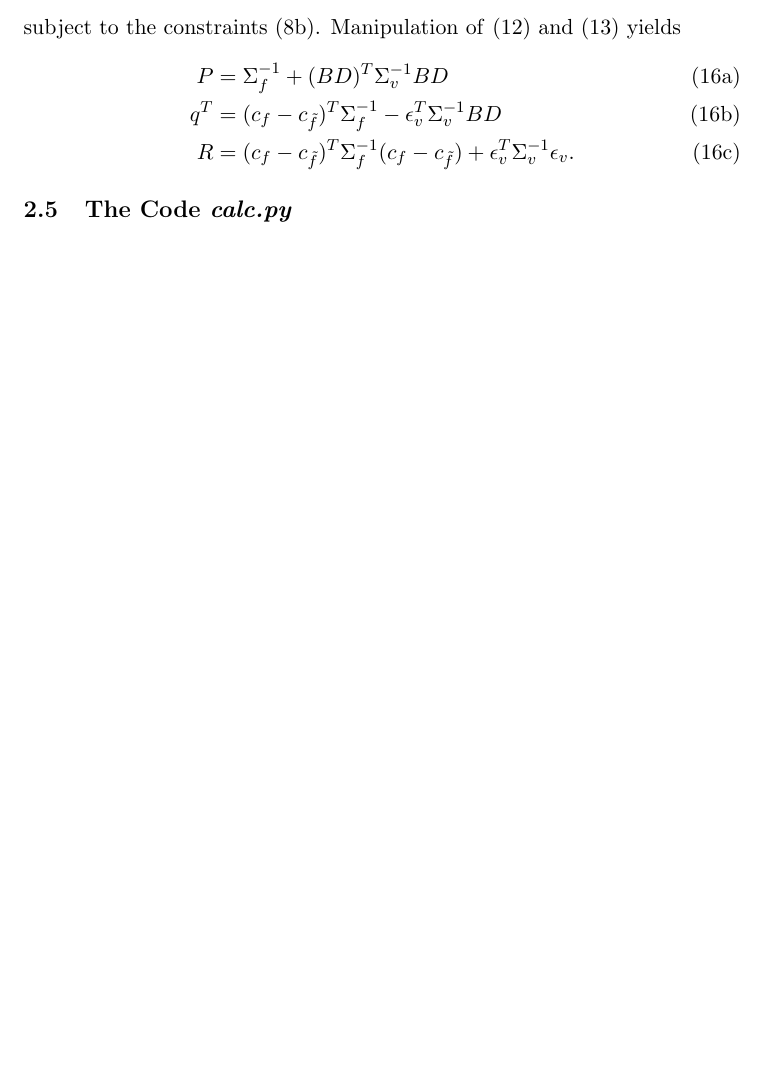
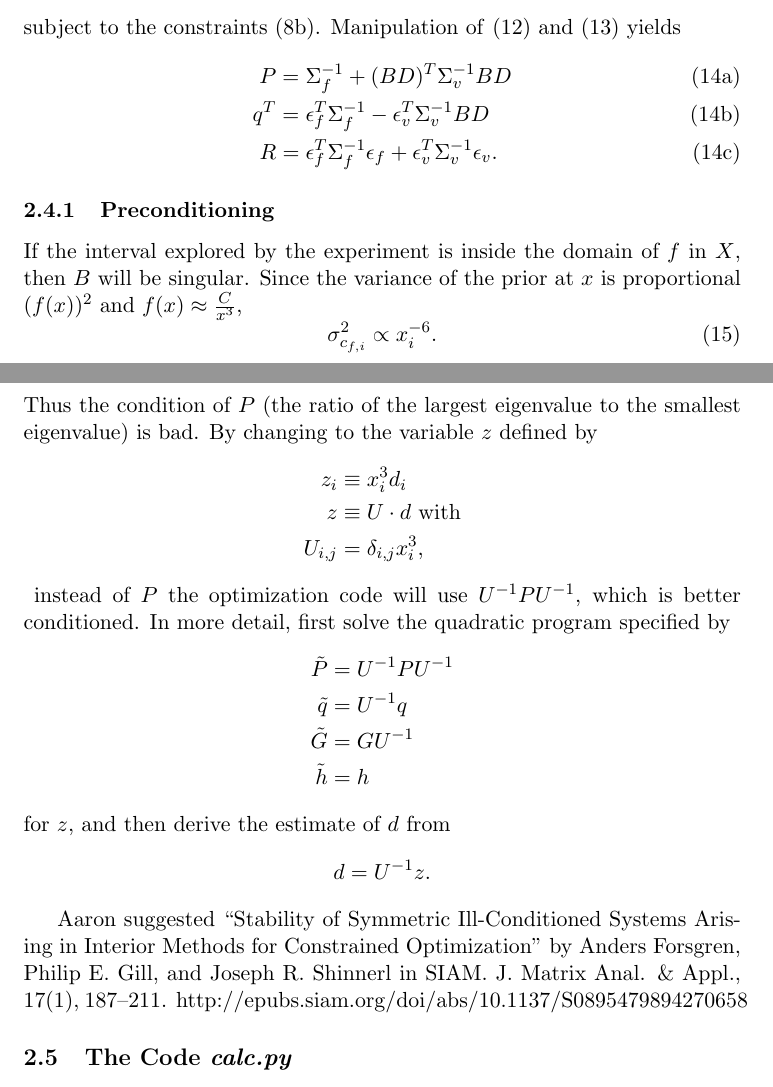
Before and after one commit to fraserphysics/metfie, a LaTeX paper (like_gun/notes.tex): part of page 7 of 16 before the commit and two parts of pages 7 and 8 of 17 after it, the two joined at a grey line, cut so that both start at the same text, the shorter picture padded with empty space. Compiled offline with pdfLaTeX.

Commit message:
Trouble with preconditioning

```diff
--- a/like_gun/notes.tex
+++ b/like_gun/notes.tex
@@ -304,25 +304,63 @@ Given $f$ (in terms of $\cf$) and the functions $\Vt$, $\DVDf$, etc.\
 that depend on it, an optimization step consists of ignoring the
 \emph{higher order terms} (HOT) in $\Vt_{f+\delta}$ and solving for
 the vector $d$ that maximizes
-\begin{align}
-  \label{eq:L}
+\begin{align*}
   \Lbb(\cf,d) &= L_c(\cf + d) + L_v(\Vt_{f+\delta}(\texp)) \\
   & \equiv -\frac{1}{2} d^T P d - q^T d -
     \frac{1}{2} R
-\end{align}
+\end{align*}
 subject to the constraints \eqref{eq:dhatb}.  Manipulation of
 \eqref{eq:L_c} and \eqref{eq:L_v} yields
 \label{eq:PqR}
 \begin{subequations}
   \begin{align}
     P &= \Sigma_f^{-1} + (BD)^T \Sigma_v^{-1} BD \\
-    q^T &= (\cf - c_{\tilde f})^T \Sigma_f^{-1} - \epv^T
+    q^T &= \epf^T \Sigma_f^{-1} - \epv^T
           \Sigma_v^{-1} BD  \\
     \label{eq:R}
-    R &= (\cf - c_{\tilde f})^T \Sigma_f^{-1} (\cf - c_{\tilde f}) +
-        \epv^T \Sigma_v^{-1} \epv.
+    R &= \epf^T \Sigma_f^{-1} \epf + \epv^T \Sigma_v^{-1} \epv.
   \end{align}
 \end{subequations}
+\subsubsection{Preconditioning}
+\label{sec:preconditioning}
+
+If the interval explored by the experiment is inside the domain of $f$
+in $X$, then $B$ will be singular.  Since the variance of the prior at
+$x$ is proportional $(f(x))^2$ and $f(x) \approx \frac{C}{x^3}$,
+\begin{equation}
+  \label{eq:var_f}
+  \sigma^2_{c_{f,i}} \propto x_i^{-6}.
+\end{equation}
+Thus the condition of $P$ (the ratio of the largest eigenvalue to the
+smallest eigenvalue) is bad.  By changing to the variable $z$ defined
+by
+\begin{align*}
+  z_i &\equiv x_i^3 d_i \\
+  z &\equiv U \cdot d \text{ with} \\
+  U_{i,j} &= \delta_{i,j} x_i^3,
+\end{align*}
+\newcommand{\UI}{U^{-1}}
+instead of $P$ the optimization code will use $\UI P \UI$, which
+is better conditioned.  In more detail, first solve the quadratic
+program specified by
+\begin{align*}
+  \tilde P &= \UI P \UI \\
+  \tilde q &= \UI q \\
+  \tilde G &= G \UI \\
+  \tilde h &= h
+\end{align*}
+for $z$, and then derive the estimate of $d$ from
+\begin{equation*}
+  d = \UI z.
+\end{equation*}
+
+
+
+Aaron suggested ``Stability of Symmetric Ill-Conditioned Systems
+Arising in Interior Methods for Constrained Optimization'' by Anders
+Forsgren, Philip E. Gill, and Joseph R. Shinnerl in SIAM. J. Matrix
+Anal. \& Appl., 17(1),
+187–211. http://epubs.siam.org/doi/abs/10.1137/S0895479894270658
 
 \subsection{The Code \emph{calc.py}}
 \label{sec:code}
```
Also changed, not shown: 1 other file.
